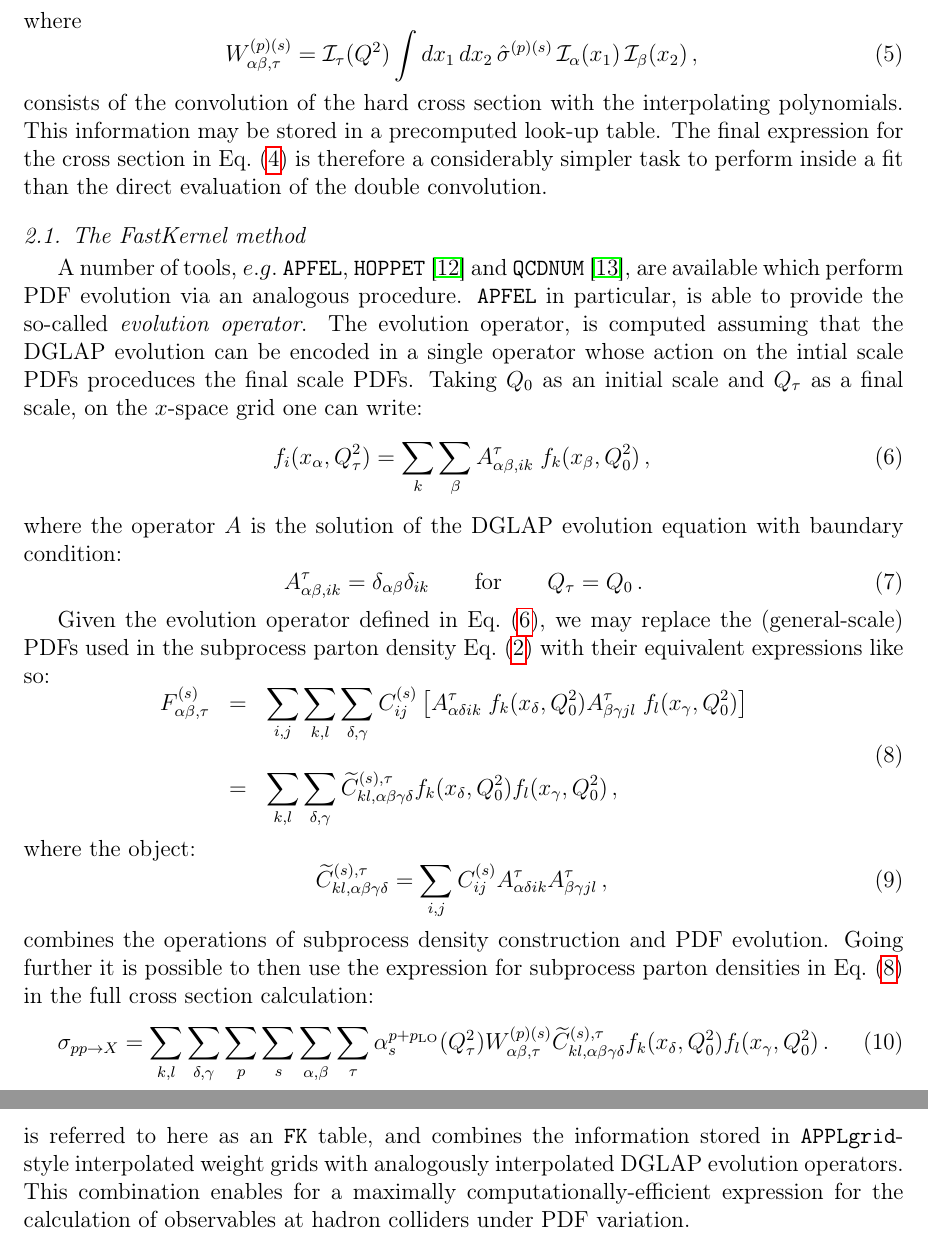
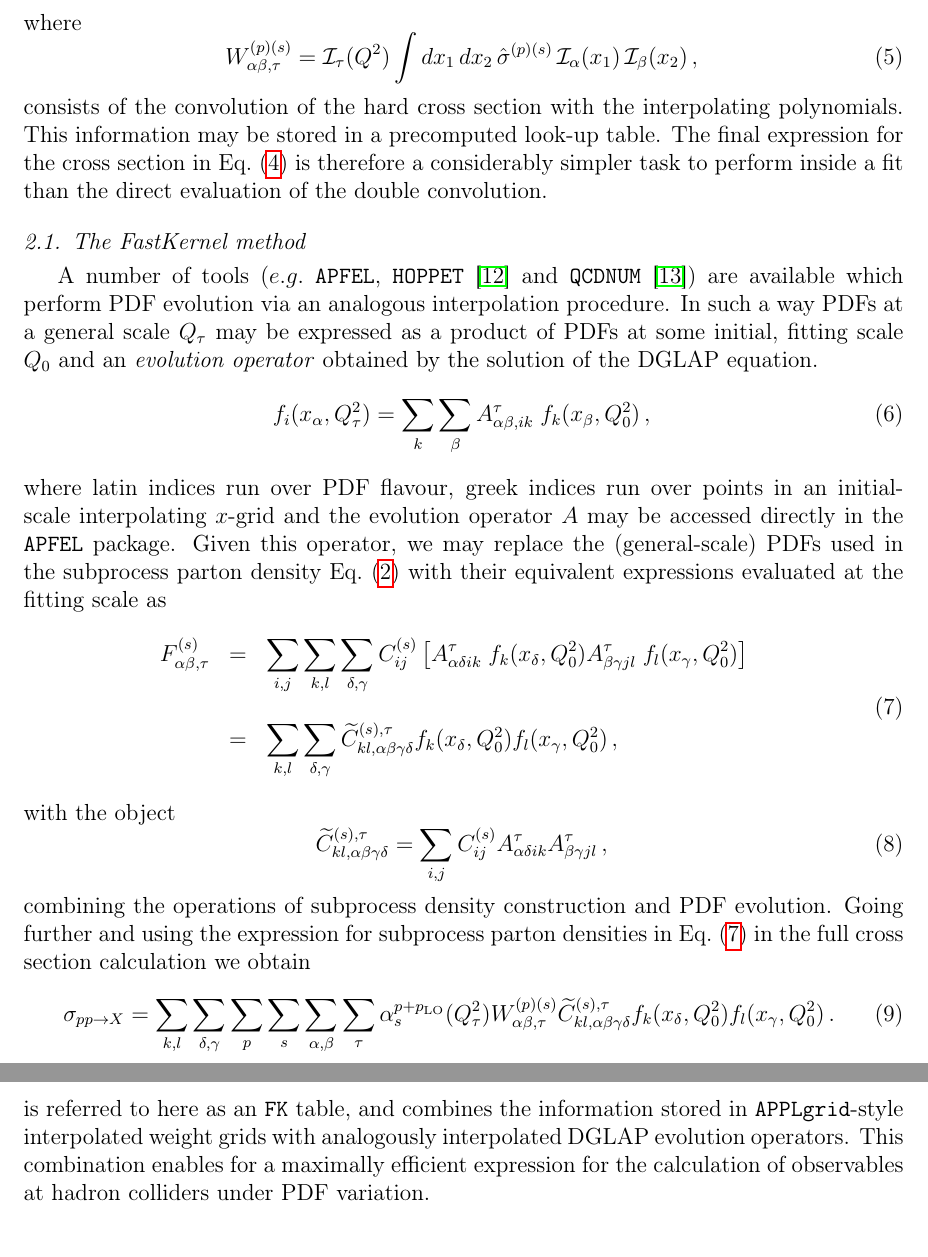
Before and after one commit to nhartland/APFELgrid, a LaTeX paper (paper.tex): two parts of pages 5 and 6 of 13, joined at a grey line, cut so that both start at the same text. Compiled offline with pdfLaTeX.

Commit message:
section 2 edits

```diff
--- a/paper.tex
+++ b/paper.tex
@@ -342,7 +342,7 @@ subprocess PDFs only through a simple product:
   \alpha_s^{p+p_{\rm LO}}(Q^2_\tau)W_{\alpha\beta,\tau}^{(p)(s)} \, F_{\alpha\beta,\tau}^{(s)}\,,
 \end{equation}
 where
-\begin{equation}
+\begin{equation} \label{eq:applgrid}
   W_{\alpha\beta,\tau}^{(p)(s)} = \mathcal{I}_\tau(Q^2)\int dx_1\,dx_2\,
   \hat{\sigma}^{(p)(s)}\,\mathcal{I}_\alpha(x_1)
   \,\mathcal{I}_\beta(x_2)\,,
@@ -355,32 +355,22 @@ inside a fit than the direct evaluation of the double convolution.
 
 \subsection{The FastKernel method}
 
-A number of tools, $e.g.$ {\tt
+A number of tools ($e.g.$ {\tt
   APFEL},
-{\tt HOPPET}~\cite{Salam:2008qg} and {\tt QCDNUM}~\cite{Botje:2010ay},
+{\tt HOPPET}~\cite{Salam:2008qg} and {\tt QCDNUM}~\cite{Botje:2010ay})
 are available which perform PDF evolution via an analogous
-procedure. {\tt APFEL} in particular, is able to provide the so-called
-\textit{evolution operator}. The evolution operator, is computed
-assuming that the DGLAP evolution can be encoded in a single operator
-whose action on the intial scale PDFs proceduces the final scale
-PDFs. Taking $Q_0$ as an initial scale and $Q_\tau$ as a final scale,
-on the $x$-space grid one can write:
+interpolation procedure. In such a way PDFs at a general scale $Q_\tau$ may be
+expressed as a product of PDFs at some initial, fitting scale $Q_0$ and an
+\textit{evolution operator} obtained by the solution of the DGLAP equation.
 \begin{equation}\label{eq:fastPDFfinal_recalled}
   f_i(x_{\alpha},Q^2_\tau) = \sum_{k}
   \sum_\beta A^\tau_{\alpha\beta, ik}\;
   f_k(x_\beta,Q^2_0)\,,
 \end{equation}
-where the operator $A$ is the solution of the DGLAP evolution equation
-with baundary condition:
-\begin{equation}
-A^\tau_{\alpha\beta, ik} =
-\delta_{\alpha\beta}\delta_{ik}\qquad\mbox{for}\qquad Q_\tau = Q_0\,.
-\end{equation}
-
-Given the evolution operator defined in
-Eq.~(\ref{eq:fastPDFfinal_recalled}), we may replace the
+where latin indices run over PDF flavour, greek indices run over points in an initial-scale interpolating $x$-grid and
+the evolution operator $A$ may be accessed directly in the {\tt APFEL} package. Given this operator, we may replace the
 (general-scale) PDFs used in the subprocess parton density
-Eq.~(\ref{eq:APPLsubproc}) with their equivalent expressions like so:
+Eq.~(\ref{eq:APPLsubproc}) with their equivalent expressions evaluated at the fitting scale as
 \begin{equation}\label{eq:FK1}
 \begin{array}{rcl}
 F^{(s)}_{\alpha\beta,\tau} &=&  \displaystyle \sum_{i,j} \sum_{k,l}
@@ -395,16 +385,16 @@ F^{(s)}_{\alpha\beta,\tau} &=&  \displaystyle \sum_{i,j} \sum_{k,l}
 f_k(x_\delta,Q^2_0) f_l(x_\gamma,Q^2_0)\,,
 \end{array}
 \end{equation}
-where the object:
+with the object
 \begin{equation}
   \widetilde{C}^{(s),\tau}_{kl,\alpha\beta\gamma\delta} =
   \sum_{i,j} C^{(s)}_{ij} A^\tau_{\alpha\delta ik}
   A^\tau_{\beta\gamma jl}\,,
 \end{equation}
-combines the operations of subprocess density construction and PDF
-evolution. Going further it is possible to then use the expression for
+combining the operations of subprocess density construction and PDF
+evolution. Going further and using the expression for
 subprocess parton densities in Eq.~(\ref{eq:FK1}) in the full
-cross section calculation:
+cross section calculation we obtain
 \begin{equation}
 \sigma_{pp\to X} = \sum_{k,l}\sum_{\delta,\gamma}\sum_p
 \sum_{s} \sum_{\alpha,\beta}
@@ -429,7 +419,7 @@ where the object:
 is referred to here as an {\tt FK} table, and combines the information
 stored in {\tt APPLgrid}-style interpolated weight grids with
 analogously interpolated DGLAP evolution operators. This combination
-enables for a maximally computationally-efficient expression for the
+enables for a maximally efficient expression for the
 calculation of observables at hadron colliders under PDF variation.
 
 \subsection{Features and limitations of {\tt FK} tables}
```
